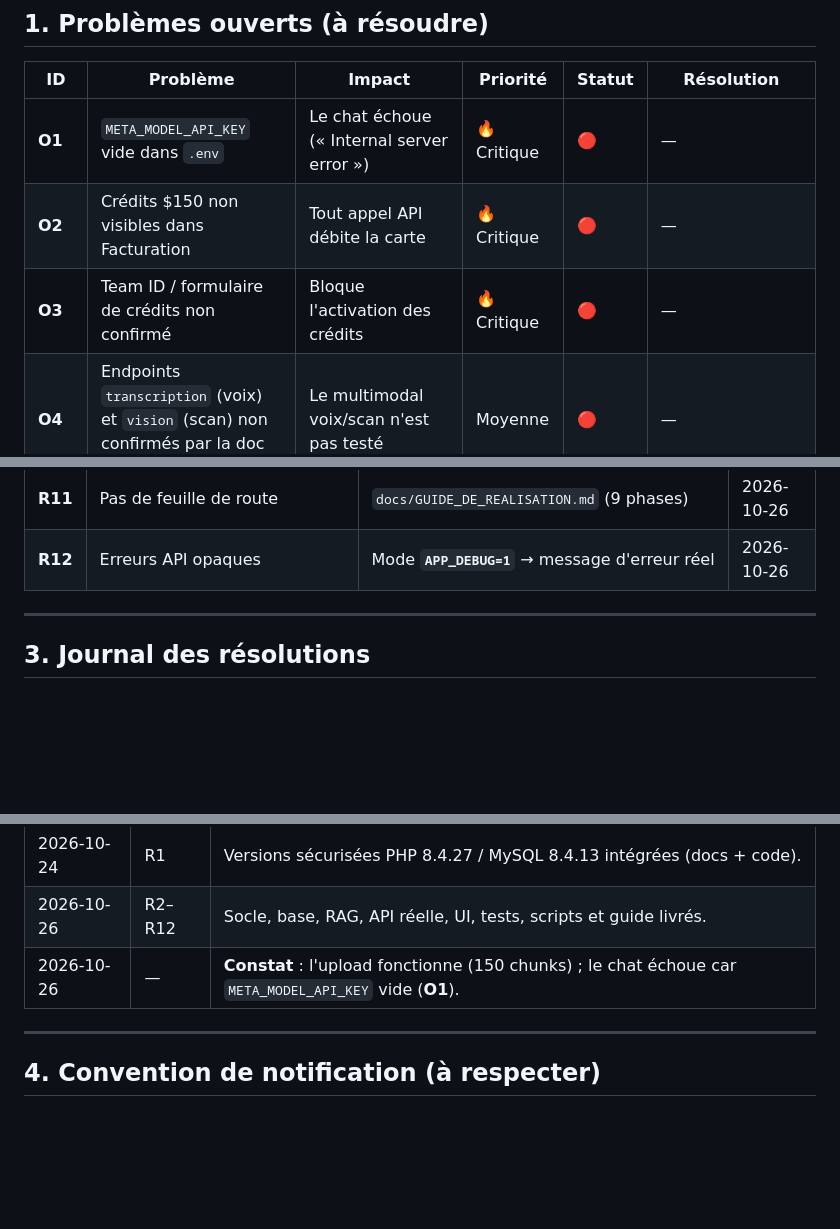
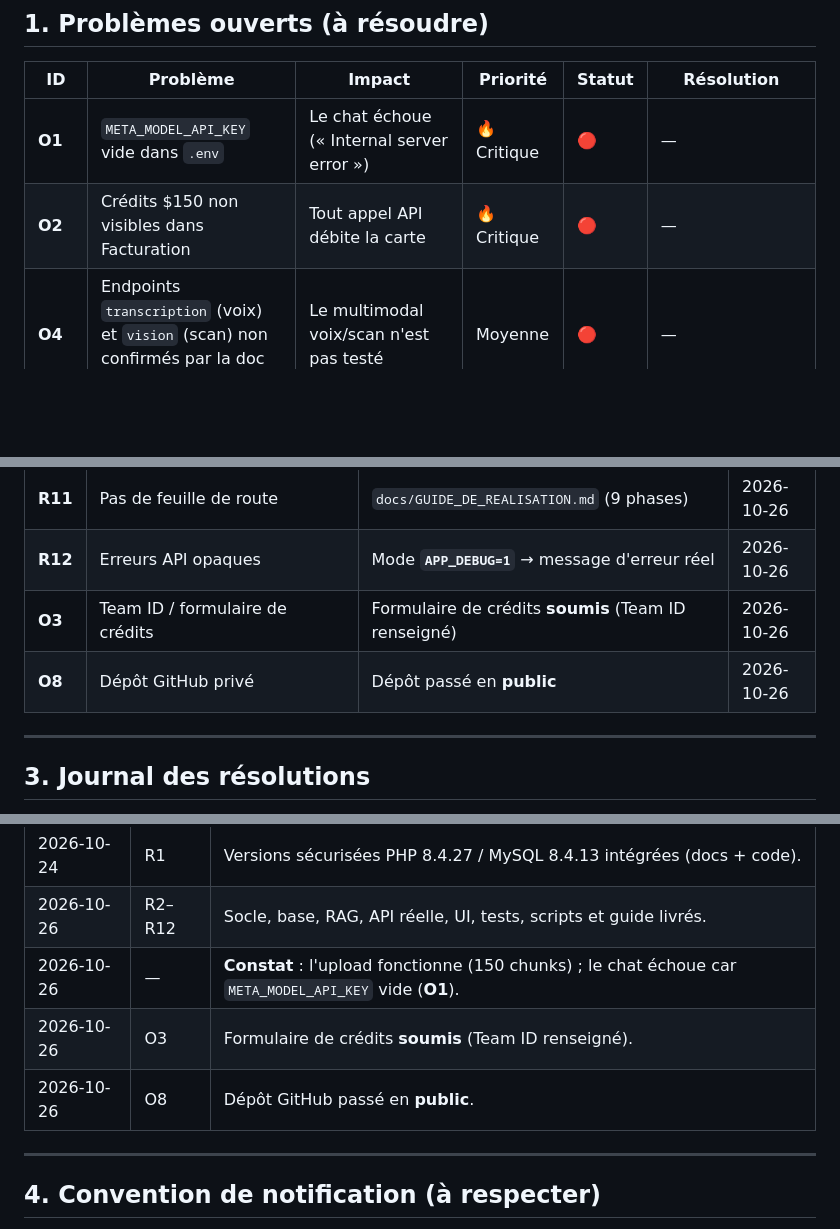
Before and after one commit to AnKBORE/ai-knowledge-workspace, a Markdown page: docs/REGISTRE_PROBLEMES.md, 3 parts joined by grey strips. Rendered like a GitHub page; blank space fills up the shorter version.

Commit message:
Register: resolve O3 (credits form submitted) and O8 (repo public), log resolutions

```diff
--- a/docs/REGISTRE_PROBLEMES.md
+++ b/docs/REGISTRE_PROBLEMES.md
@@ -24,7 +24,6 @@
 |---|---|---|---|---|---|
 | **O1** | `META_MODEL_API_KEY` vide dans `.env` | Le chat échoue (« Internal server error ») | 🔥 Critique | 🔴 | — |
 | **O2** | Crédits $150 non visibles dans Facturation | Tout appel API débite la carte | 🔥 Critique | 🔴 | — |
-| **O3** | Team ID / formulaire de crédits non confirmé | Bloque l'activation des crédits | 🔥 Critique | 🔴 | — |
 | **O4** | Endpoints `transcription` (voix) et `vision` (scan) non confirmés par la doc Meta | Le multimodal voix/scan n'est pas testé | Moyenne | 🔴 | — |
 | **O5** | Les **sources citées** ne sont pas affichées dans l'UI | Perte du principal différenciateur → risque « basic RAG » | 🔥 Critique | 🔴 | — |
 | **O6** | **Tâches agentiques** multi-étapes non implémentées | Le projet reste un Q&A → risque « basic RAG » | 🔥 Critique | 🔴 | — |
@@ -53,6 +51,8 @@
 | **R10** | Erreurs PSR-4 (`services/ai` vs `Ai`) | Dossier renommé `services/Ai`, autoload régénéré | 2026-10-26 |
 | **R11** | Pas de feuille de route | `docs/GUIDE_DE_REALISATION.md` (9 phases) | 2026-10-26 |
 | **R12** | Erreurs API opaques | Mode **`APP_DEBUG=1`** → message d'erreur réel | 2026-10-26 |
+| **O3** | Team ID / formulaire de crédits | Formulaire de crédits **soumis** (Team ID renseigné) | 2026-10-26 |
+| **O8** | Dépôt GitHub privé | Dépôt passé en **public** | 2026-10-26 |
 
 ---
 
@@ -65,6 +65,8 @@
 | 2026-10-24 | R1 | Versions sécurisées PHP 8.4.27 / MySQL 8.4.13 intégrées (docs + code). |
 | 2026-10-26 | R2–R12 | Socle, base, RAG, API réelle, UI, tests, scripts et guide livrés. |
 | 2026-10-26 | — | **Constat** : l'upload fonctionne (150 chunks) ; le chat échoue car `META_MODEL_API_KEY` vide (**O1**). |
+| 2026-10-26 | O3 | Formulaire de crédits **soumis** (Team ID renseigné). |
+| 2026-10-26 | O8 | Dépôt GitHub passé en **public**. |
 
 ---
 
```
Also changed, not shown: other parts of docs/REGISTRE_PROBLEMES.md (+0 -1 lines).
